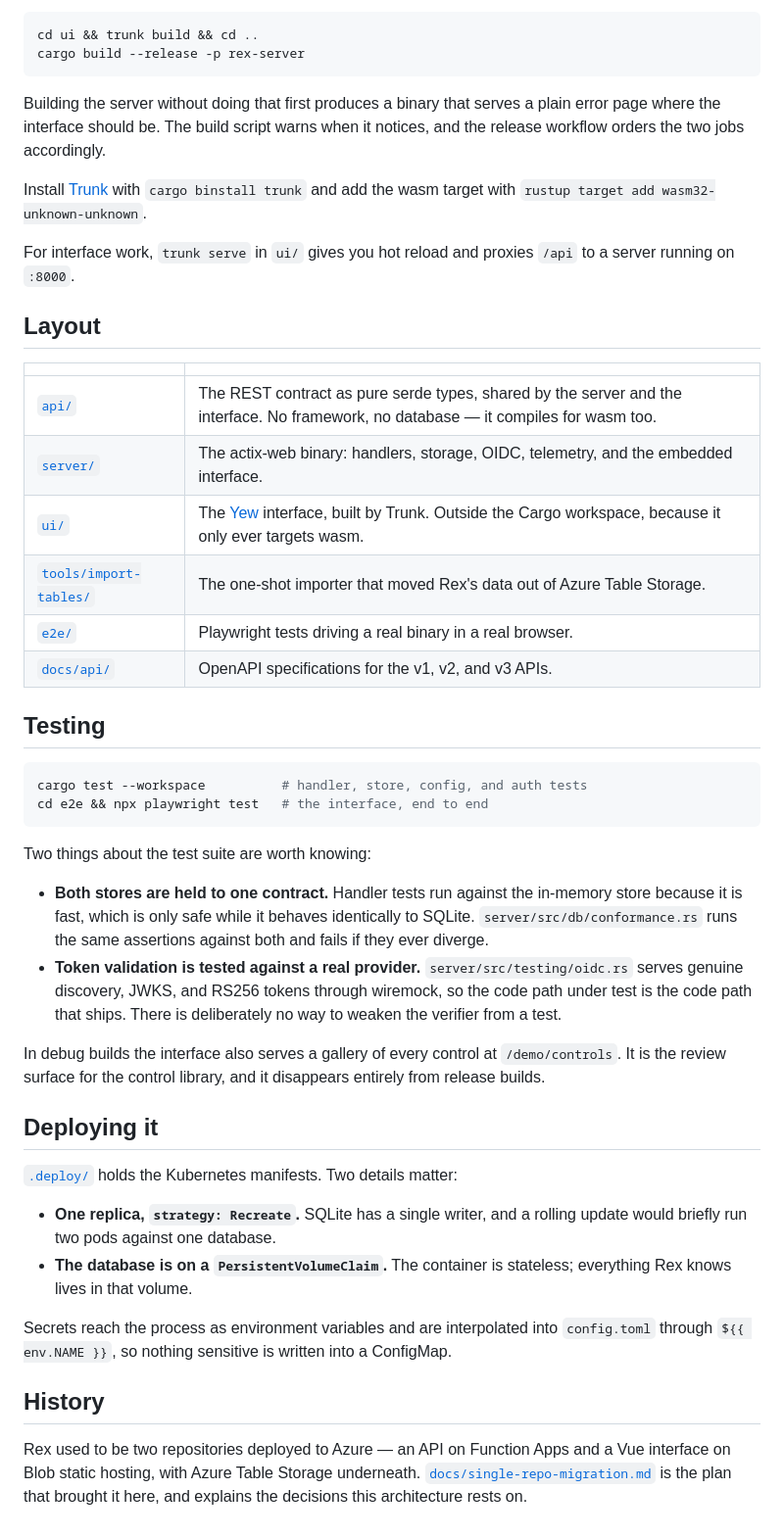
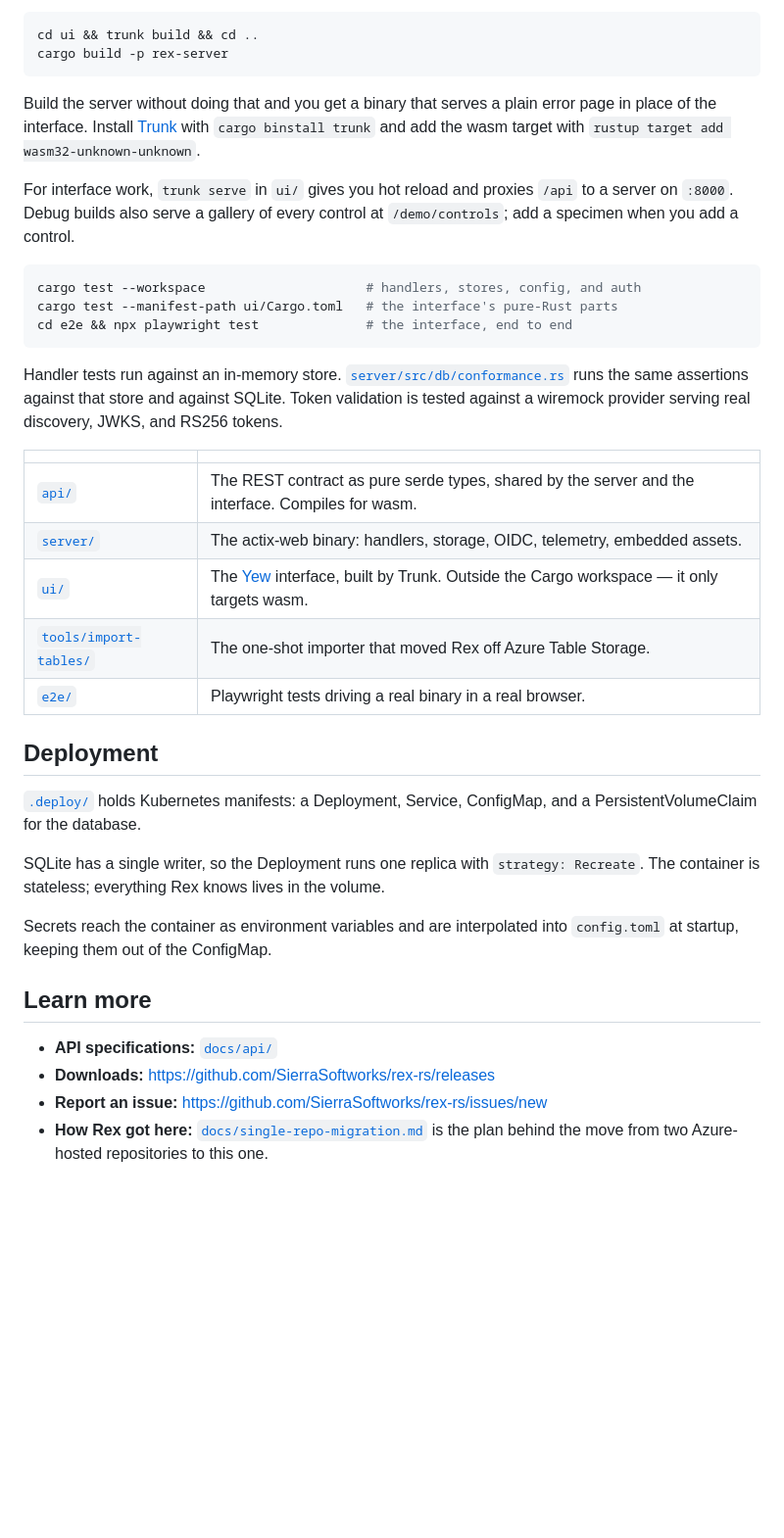
Before and after one commit to SierraSoftworks/rex-rs, a Markdown page: README.md, the part around one of its changes. Shown at 98% size. Drawn GitHub-style; blank space fills up the shorter version.

````diff
--- a/README.md
+++ b/README.md
@@ -43,68 +124,49 @@ built before the server is:
 
 ```bash
 cd ui && trunk build && cd ..
-cargo build --release -p rex-server
+cargo build -p rex-server
 ```
 
-Building the server without doing that first produces a binary that serves a
-plain error page where the interface should be. The build script warns when it
-notices, and the release workflow orders the two jobs accordingly.
+Build the server without doing that and you get a binary that serves a plain error page in
+place of the interface. Install [Trunk](https://trunkrs.dev) with `cargo binstall trunk`
+and add the wasm target with `rustup target add wasm32-unknown-unknown`.
 
-Install [Trunk](https://trunkrs.dev) with `cargo binstall trunk` and add the
-wasm target with `rustup target add wasm32-unknown-unknown`.
+For interface work, `trunk serve` in `ui/` gives you hot reload and proxies `/api` to a
+server on `:8000`. Debug builds also serve a gallery of every control at `/demo/controls`;
+add a specimen when you add a control.
 
-For interface work, `trunk serve` in `ui/` gives you hot reload and proxies
-`/api` to a server running on `:8000`.
+```bash
+cargo test --workspace                     # handlers, stores, config, and auth
+cargo test --manifest-path ui/Cargo.toml   # the interface's pure-Rust parts
+cd e2e && npx playwright test              # the interface, end to end
+```
 
-## Layout
+Handler tests run against an in-memory store.
+[`server/src/db/conformance.rs`](./server/src/db/conformance.rs) runs the same assertions
+against that store and against SQLite. Token validation is tested against a wiremock
+provider serving real discovery, JWKS, and RS256 tokens.
 
 | | |
 |---|---|
-| [`api/`](./api) | The REST contract as pure serde types, shared by the server and the interface. No framework, no database — it compiles for wasm too. |
-| [`server/`](./server) | The actix-web binary: handlers, storage, OIDC, telemetry, and the embedded interface. |
-| [`ui/`](./ui) | The [Yew](https://yew.rs) interface, built by Trunk. Outside the Cargo workspace, because it only ever targets wasm. |
-| [`tools/import-tables/`](./tools/import-tables) | The one-shot importer that moved Rex's data out of Azure Table Storage. |
+| [`api/`](./api) | The REST contract as pure serde types, shared by the server and the interface. Compiles for wasm. |
+| [`server/`](./server) | The actix-web binary: handlers, storage, OIDC, telemetry, embedded assets. |
+| [`ui/`](./ui) | The [Yew](https://yew.rs) interface, built by Trunk. Outside the Cargo workspace — it only targets wasm. |
+| [`tools/import-tables/`](./tools/import-tables) | The one-shot importer that moved Rex off Azure Table Storage. |
 | [`e2e/`](./e2e) | Playwright tests driving a real binary in a real browser. |
-| [`docs/api/`](./docs/api) | OpenAPI specifications for the v1, v2, and v3 APIs. |
 
-## Testing
+## Deployment
+[`.deploy/`](./.deploy) holds Kubernetes manifests: a Deployment, Service, ConfigMap, and a
+PersistentVolumeClaim for the database.
 
-```bash
-cargo test --workspace          # handler, store, config, and auth tests
-cd e2e && npx playwright test   # the interface, end to end
-```
+SQLite has a single writer, so the Deployment runs one replica with `strategy: Recreate`.
+The container is stateless; everything Rex knows lives in the volume.
 
-Two things about the test suite are worth knowing:
+Secrets reach the container as environment variables and are interpolated into
+`config.toml` at startup, keeping them out of the ConfigMap.
 
-- **Both stores are held to one contract.** Handler tests run against the
-  in-memory store because it is fast, which is only safe while it behaves
-  identically to SQLite. `server/src/db/conformance.rs` runs the same
-  assertions against both and fails if they ever diverge.
-- **Token validation is tested against a real provider.** `server/src/testing/oidc.rs`
-  serves genuine discovery, JWKS, and RS256 tokens through wiremock, so the code
-  path under test is the code path that ships. There is deliberately no way to
-  weaken the verifier from a test.
-
-In debug builds the interface also serves a gallery of every control at
-`/demo/controls`. It is the review surface for the control library, and it
-disappears entirely from release builds.
-
-## Deploying it
-
-[`.deploy/`](./.deploy) holds the Kubernetes manifests. Two details matter:
-
-- **One replica, `strategy: Recreate`.** SQLite has a single writer, and a
-  rolling update would briefly run two pods against one database.
-- **The database is on a `PersistentVolumeClaim`.** The container is stateless;
-  everything Rex knows lives in that volume.
-
-Secrets reach the process as environment variables and are interpolated into
-`config.toml` through `${{ env.NAME }}`, so nothing sensitive is written into a
-ConfigMap.
-
-## History
-
-Rex used to be two repositories deployed to Azure — an API on Function Apps and
-a Vue interface on Blob static hosting, with Azure Table Storage underneath.
-[`docs/single-repo-migration.md`](./docs/single-repo-migration.md) is the plan
-that brought it here, and explains the decisions this architecture rests on.
+## Learn more
+- **API specifications:** [`docs/api/`](./docs/api)
+- **Downloads:** <https://github.com/SierraSoftworks/rex-rs/releases>
+- **Report an issue:** <https://github.com/SierraSoftworks/rex-rs/issues/new>
+- **How Rex got here:** [`docs/single-repo-migration.md`](./docs/single-repo-migration.md)
+  is the plan behind the move from two Azure-hosted repositories to this one.
````
Also changed, not shown: other parts of README.md (+107 -26 lines).
